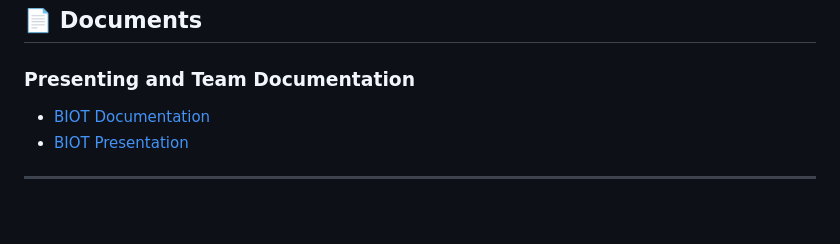
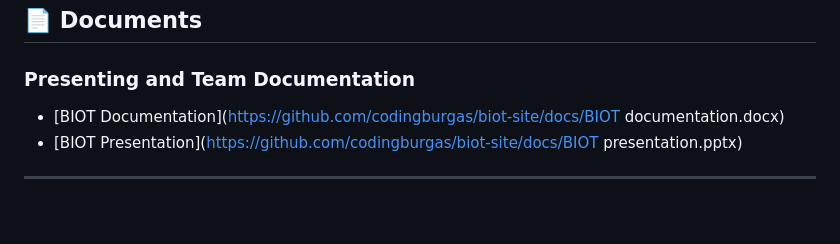
Before and after one commit to AMKolev22/biot-site, a Markdown page: README.md, the part around the change. Drawn GitHub-style.

Commit message:
Update README.md again

```diff
--- a/README.md
+++ b/README.md
@@ -90,8 +90,8 @@
 
 
 
-- [BIOT Documentation](../biot-site/docs/BIOT%20documentation.docx)
-- [BIOT Presentation](../biot-site/docs/BIOT%20presentation.pptx)
+- [BIOT Documentation](https://github.com/codingburgas/biot-site/docs/BIOT documentation.docx)
+- [BIOT Presentation](https://github.com/codingburgas/biot-site/docs/BIOT presentation.pptx)
 
 
 
```
